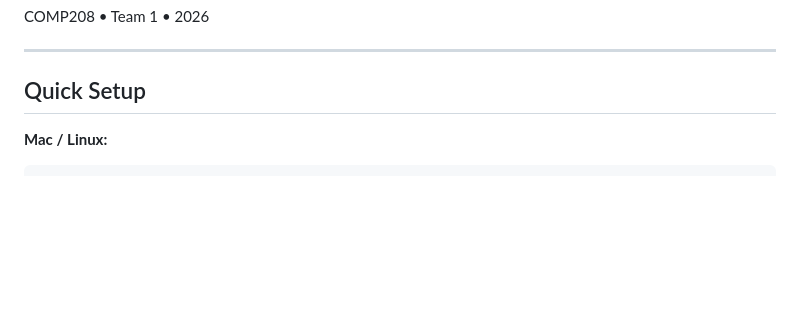
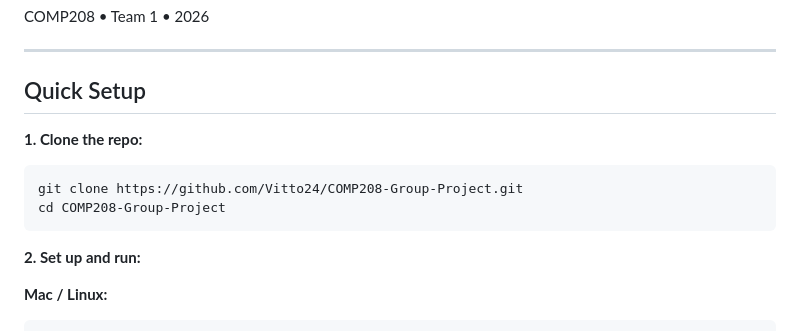
Before and after one commit to Vitto24/COMP208-Group-Project, a Markdown page: README.md, the part around the change. GitHub-like rendering; blank space fills up the shorter version.

````diff
--- a/README.md
+++ b/README.md
@@ -7,6 +7,14 @@ COMP208 • Team 1 • 2026
 ---
 
 ## Quick Setup
+
+**1. Clone the repo:**
+```bash
+git clone https://github.com/Vitto24/COMP208-Group-Project.git
+cd COMP208-Group-Project
+```
+
+**2. Set up and run:**
 
 **Mac / Linux:**
 ```bash
````
Also changed, not shown: docs/week3-meeting.md (+8 -8 lines).
